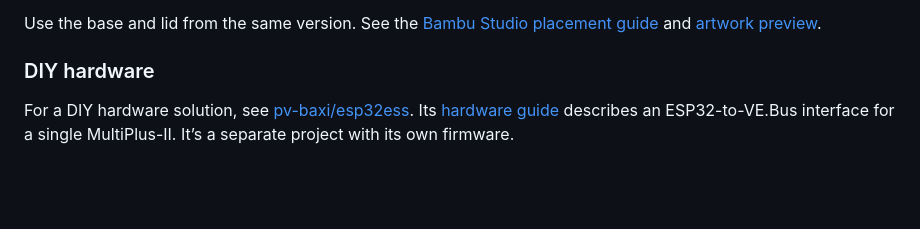
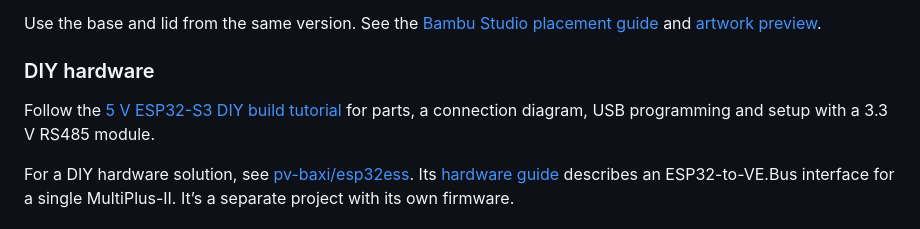
Before and after one commit to mjpalmowski/brain_zero, a Markdown page: README.md, the part around the change. Drawn GitHub-style; blank space fills up the shorter version.

Commit message:
Add 5 V ESP32-S3 DIY tutorial and VE.Bus wiring diagram

```diff
--- a/README.md
+++ b/README.md
@@ -72,6 +72,8 @@ Use the base and lid from the same version. See the [Bambu Studio placement guid
 
 ### DIY hardware
 
+Follow the [5 V ESP32-S3 DIY build tutorial](docs/diy-esp32-s3.md) for parts, a connection diagram, USB programming and setup with a 3.3 V RS485 module.
+
 For a DIY hardware solution, see [pv-baxi/esp32ess](https://github.com/pv-baxi/esp32ess). Its [hardware guide](https://github.com/pv-baxi/esp32ess/blob/main/docs/README.md) describes an ESP32-to-VE.Bus interface for a single MultiPlus-II. It’s a separate project with its own firmware.
 
 ## Share a compatibility profile
```
Also changed, not shown: docs/diy-esp32-s3.md (added, +156 -0 lines), docs/images/diy-esp32-s3-wiring.png (added), 1 other file.
